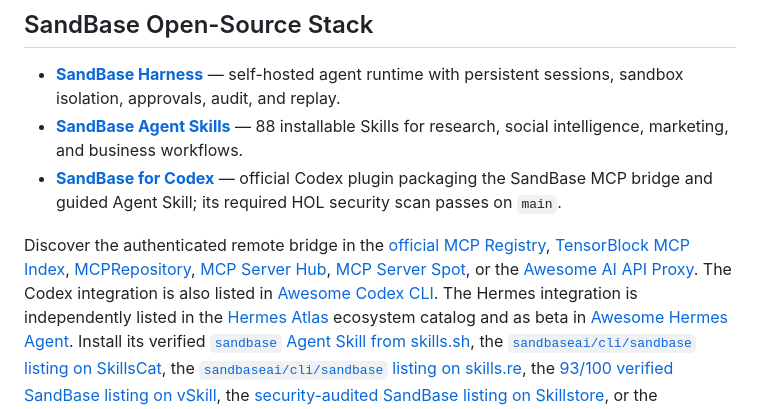
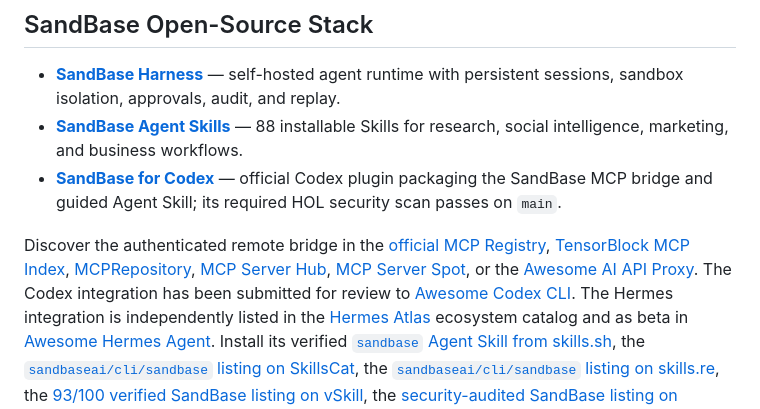
Before and after one commit to sandbaseai/cli, a Markdown page: README.md, the part around the change. Rendered like a GitHub page.

Commit message:
docs: correct Awesome Codex listing status

```diff
--- a/README.md
+++ b/README.md
@@ -76,8 +76,8 @@ Discover the authenticated remote bridge in the [official MCP Registry](https://
 [MCP Server Hub](https://mcpserver.dev/s/sandbase-cli_r2sjd4x),
 [MCP Server Spot](https://www.mcpserverspot.com/servers/sandbase-cli), or the
 [Awesome AI API Proxy](https://github.com/howardpen9/awesome-ai-api-proxy#global-gateways--aggregators).
-The Codex integration is also listed in
-[Awesome Codex CLI](https://github.com/milisp/awesome-codex-cli#model-context-protocol-mcp-servers).
+The Codex integration has been submitted for review to
+[Awesome Codex CLI](https://github.com/milisp/awesome-codex-cli/issues/111).
 The Hermes integration is independently listed in the
 [Hermes Atlas](https://github.com/ksimback/hermes-ecosystem) ecosystem catalog and as beta in
 [Awesome Hermes Agent](https://github.com/0xNyk/awesome-hermes-agent#integrations--bridges).
```
